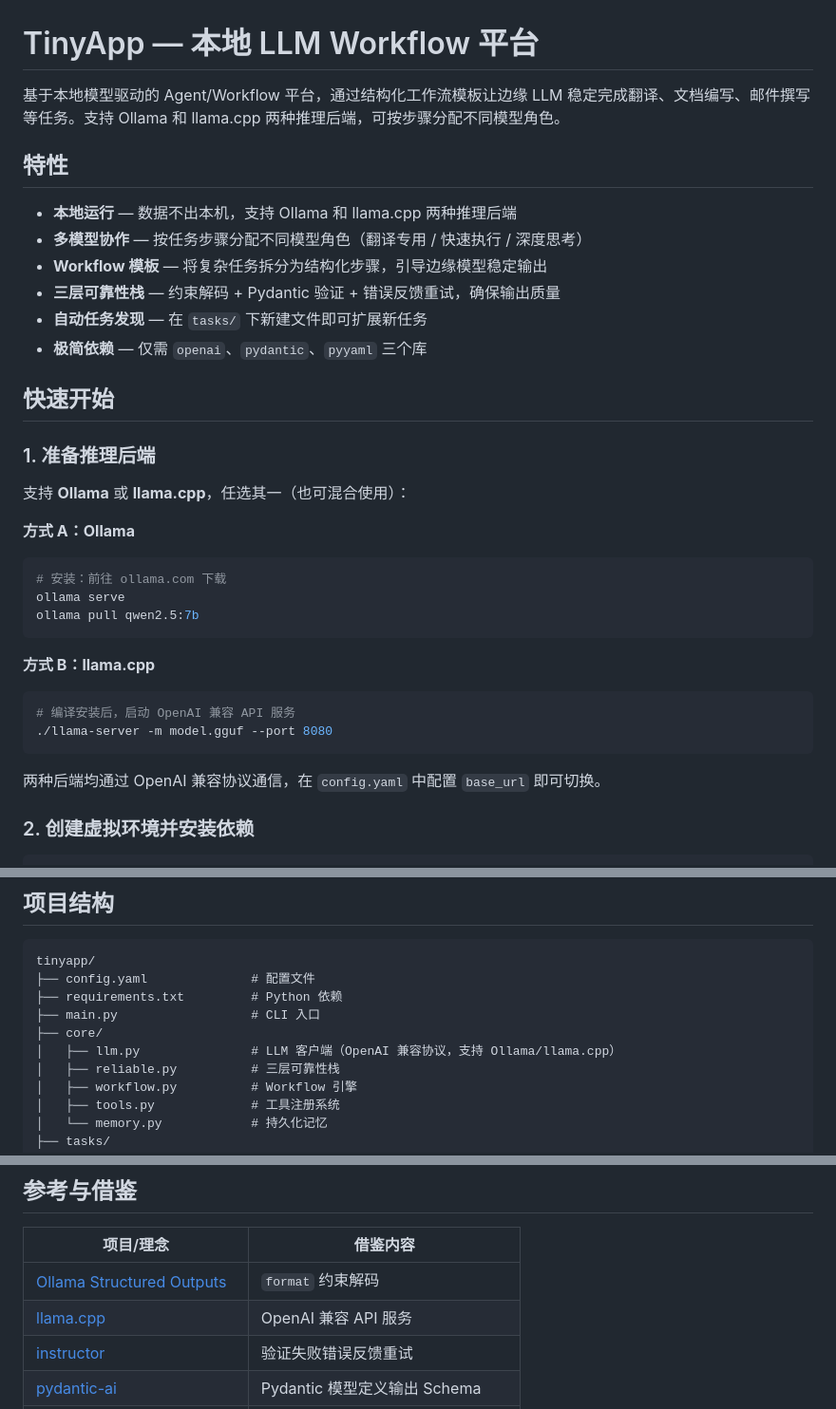
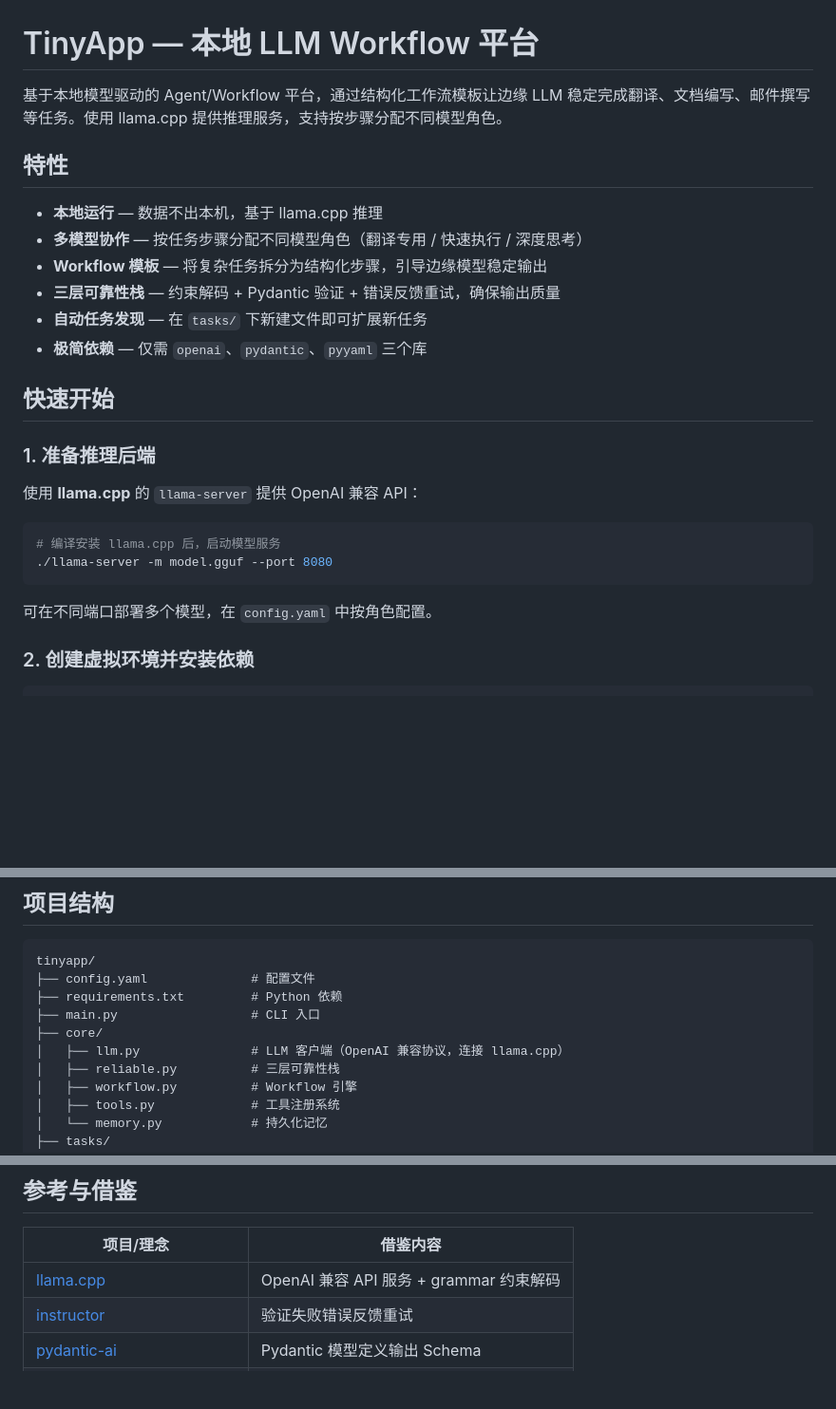
Before and after one commit to lawushanshan/tinyagent, a Markdown page: README.md, 3 parts joined by grey strips. Shown at 95% size. Rendered like a GitHub page; blank space fills up the shorter version.

Commit message:
修正 README：项目实际使用 llama.cpp，非 Ollama
所有引用统一改为 llama.cpp / llama-server，移除不准确的 Ollama 描述

Co-Authored-By: Claude Opus 4.7 <noreply@anthropic.com>

````diff
--- a/README.md
+++ b/README.md
@@ -1,10 +1,10 @@
 # TinyApp — 本地 LLM Workflow 平台
 
-基于本地模型驱动的 Agent/Workflow 平台，通过结构化工作流模板让边缘 LLM 稳定完成翻译、文档编写、邮件撰写等任务。支持 Ollama 和 llama.cpp 两种推理后端，可按步骤分配不同模型角色。
+基于本地模型驱动的 Agent/Workflow 平台，通过结构化工作流模板让边缘 LLM 稳定完成翻译、文档编写、邮件撰写等任务。使用 llama.cpp 提供推理服务，支持按步骤分配不同模型角色。
 
 ## 特性
 
-- **本地运行** — 数据不出本机，支持 Ollama 和 llama.cpp 两种推理后端
+- **本地运行** — 数据不出本机，基于 llama.cpp 推理
 - **多模型协作** — 按任务步骤分配不同模型角色（翻译专用 / 快速执行 / 深度思考）
 - **Workflow 模板** — 将复杂任务拆分为结构化步骤，引导边缘模型稳定输出
 - **三层可靠性栈** — 约束解码 + Pydantic 验证 + 错误反馈重试，确保输出质量
@@ -15,24 +15,14 @@
 
 ### 1. 准备推理后端
 
-支持 **Ollama** 或 **llama.cpp**，任选其一（也可混合使用）：
-
-**方式 A：Ollama**
+使用 **llama.cpp** 的 `llama-server` 提供 OpenAI 兼容 API：
 
 ```bash
-# 安装：前往 ollama.com 下载
-ollama serve
-ollama pull qwen2.5:7b
-```
-
-**方式 B：llama.cpp**
-
-```bash
-# 编译安装后，启动 OpenAI 兼容 API 服务
+# 编译安装 llama.cpp 后，启动模型服务
 ./llama-server -m model.gguf --port 8080
 ```
 
-两种后端均通过 OpenAI 兼容协议通信，在 `config.yaml` 中配置 `base_url` 即可切换。
+可在不同端口部署多个模型，在 `config.yaml` 中按角色配置。
 
 ### 2. 创建虚拟环境并安装依赖
 
@@ -103,7 +93,7 @@ tinyapp/
 ├── requirements.txt         # Python 依赖
 ├── main.py                  # CLI 入口
 ├── core/
-│   ├── llm.py               # LLM 客户端（OpenAI 兼容协议，支持 Ollama/llama.cpp）
+│   ├── llm.py               # LLM 客户端（OpenAI 兼容协议，连接 llama.cpp）
 │   ├── reliable.py          # 三层可靠性栈
 │   ├── workflow.py          # Workflow 引擎
 │   ├── tools.py             # 工具注册系统
@@ -189,8 +179,7 @@ llm:
 
 | 项目/理念 | 借鉴内容 |
 |-----------|---------|
-| [Ollama Structured Outputs](https://docs.ollama.com/capabilities/structured-outputs) | `format` 约束解码 |
-| [llama.cpp](https://github.com/ggerganov/llama.cpp) | OpenAI 兼容 API 服务 |
+| [llama.cpp](https://github.com/ggerganov/llama.cpp) | OpenAI 兼容 API 服务 + grammar 约束解码 |
 | [instructor](https://github.com/567-labs/instructor) | 验证失败错误反馈重试 |
 | [pydantic-ai](https://github.com/pydantic/pydantic-ai) | Pydantic 模型定义输出 Schema |
 | [LangGraph](https://docs.langchain.com/oss/python/langgraph/graph-api) | StateGraph 状态传递 + Checkpoint |
````
Also changed, not shown: other parts of README.md (+2 -2 lines).
